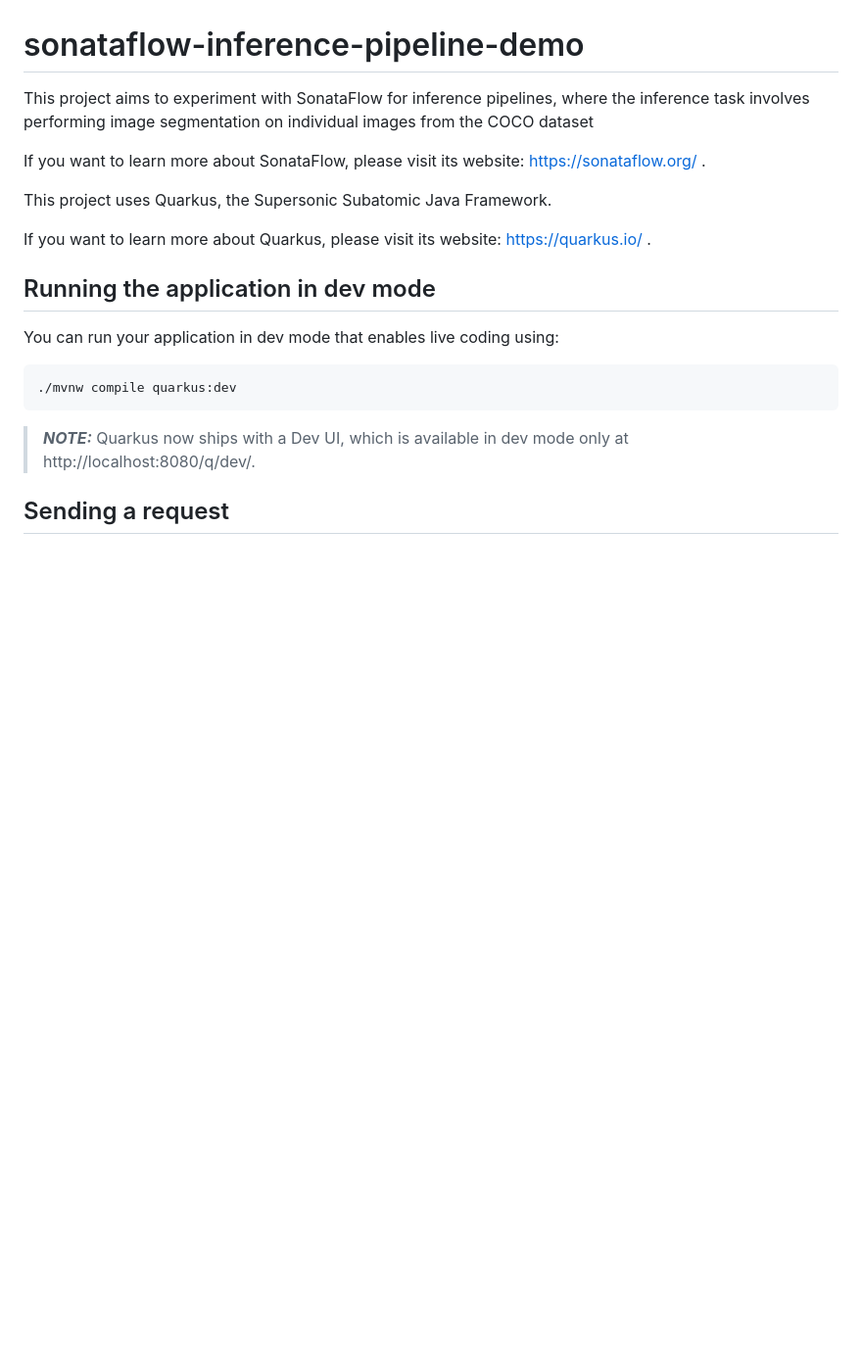
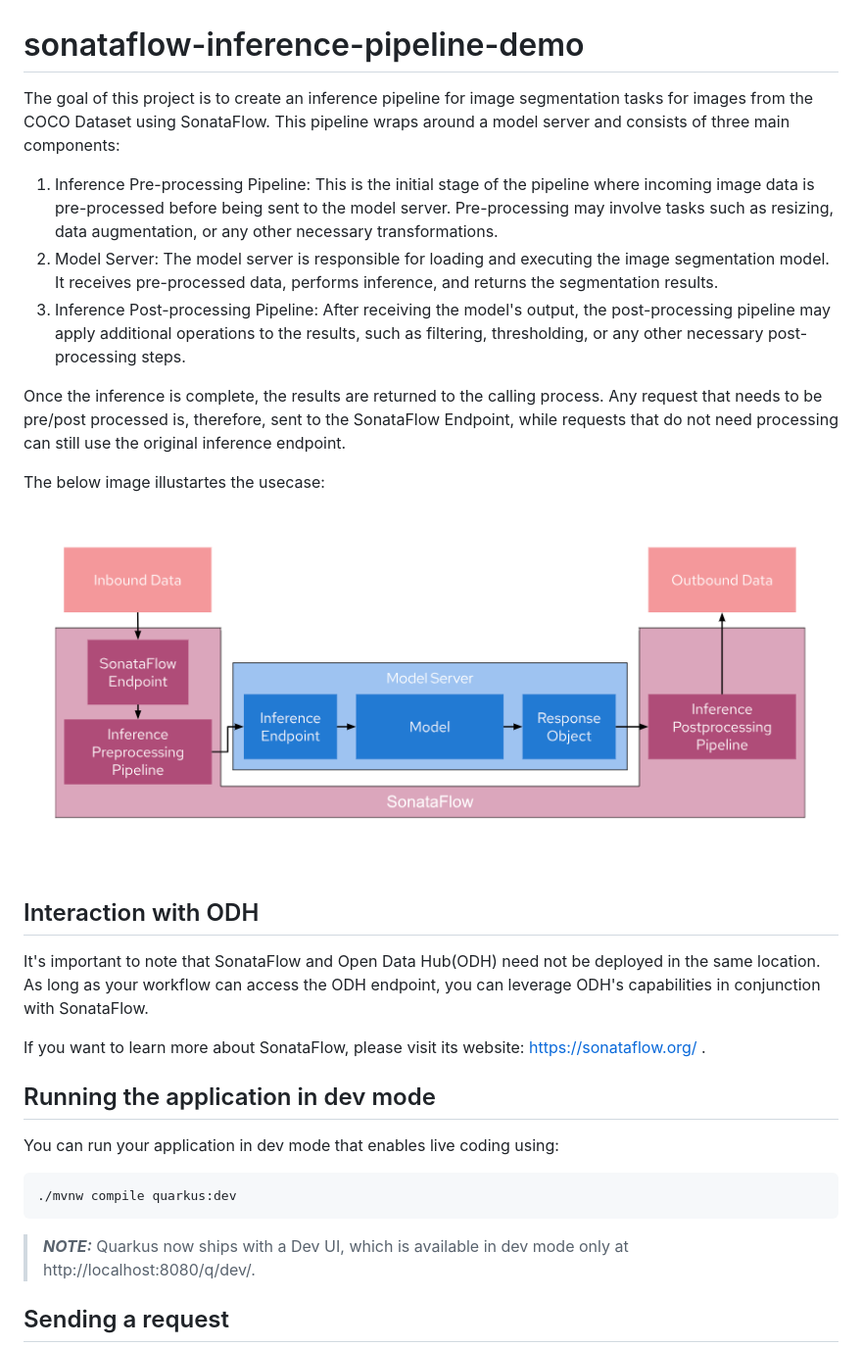
Before and after one commit to hbelmiro/sonataflow-inference-pipeline-demo, a Markdown page: README.md, the part around the change. Shown: that part at 98% size. Drawn GitHub-style; pictures changed too: docs/Architecture.png (added); blank space fills up the shorter version.

Commit message:
Updated README (#32)

```diff
--- a/README.md
+++ b/README.md
@@ -1,13 +1,21 @@
 # sonataflow-inference-pipeline-demo
 
-This project aims to experiment with SonataFlow for inference pipelines, where the inference task involves performing image segmentation on individual images from the COCO dataset
+The goal of this project is to create an inference pipeline for image segmentation tasks for images from the COCO Dataset using SonataFlow. This pipeline wraps around a model server and consists of three main components:
+
+1. Inference Pre-processing Pipeline: This is the initial stage of the pipeline where incoming image data is pre-processed before being sent to the model server. Pre-processing may involve tasks such as resizing, data augmentation, or any other necessary transformations.
+2. Model Server: The model server is responsible for loading and executing the image segmentation model. It receives pre-processed data, performs inference, and returns the segmentation results.
+3. Inference Post-processing Pipeline: After receiving the model's output, the post-processing pipeline may apply additional operations to the results, such as filtering, thresholding, or any other necessary post-processing steps.
+
+Once the inference is complete, the results are returned to the calling process. Any request that needs to be pre/post processed is, therefore, sent to the SonataFlow Endpoint, while requests that do not need processing can still use the original inference endpoint.
+
+The below image illustartes the usecase:
+
+![](docs/Architecture.png)
+
+## Interaction with ODH
+It's important to note that SonataFlow and Open Data Hub(ODH) need not be deployed in the same location. As long as your workflow can access the ODH endpoint, you can leverage ODH's capabilities in conjunction with SonataFlow.
 
 If you want to learn more about SonataFlow, please visit its website: https://sonataflow.org/ .
-
-This project uses Quarkus, the Supersonic Subatomic Java Framework.
-
-If you want to learn more about Quarkus, please visit its website: https://quarkus.io/ .
-
 ## Running the application in dev mode
 
 You can run your application in dev mode that enables live coding using:
```
